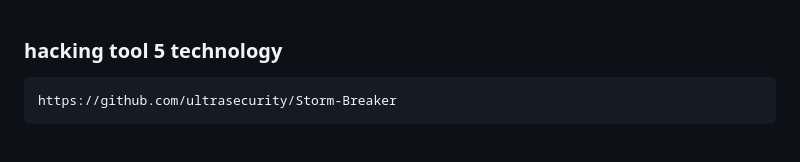
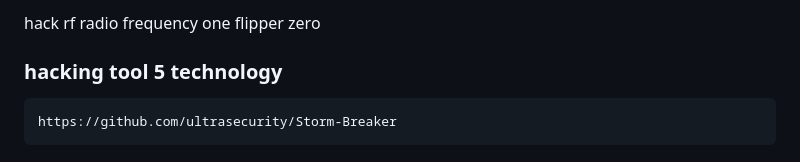
Before and after one commit to Ankitkushwaha90/Hacking_tools, a Markdown page: README.md, the part around the change. GitHub-like rendering.

````diff
--- a/README.md
+++ b/README.md
@@ -1,3 +1,5 @@
+hack rf radio frequency one
+flipper zero
 ### hacking tool 5 technology
 ```
 https://github.com/ultrasecurity/Storm-Breaker
````
